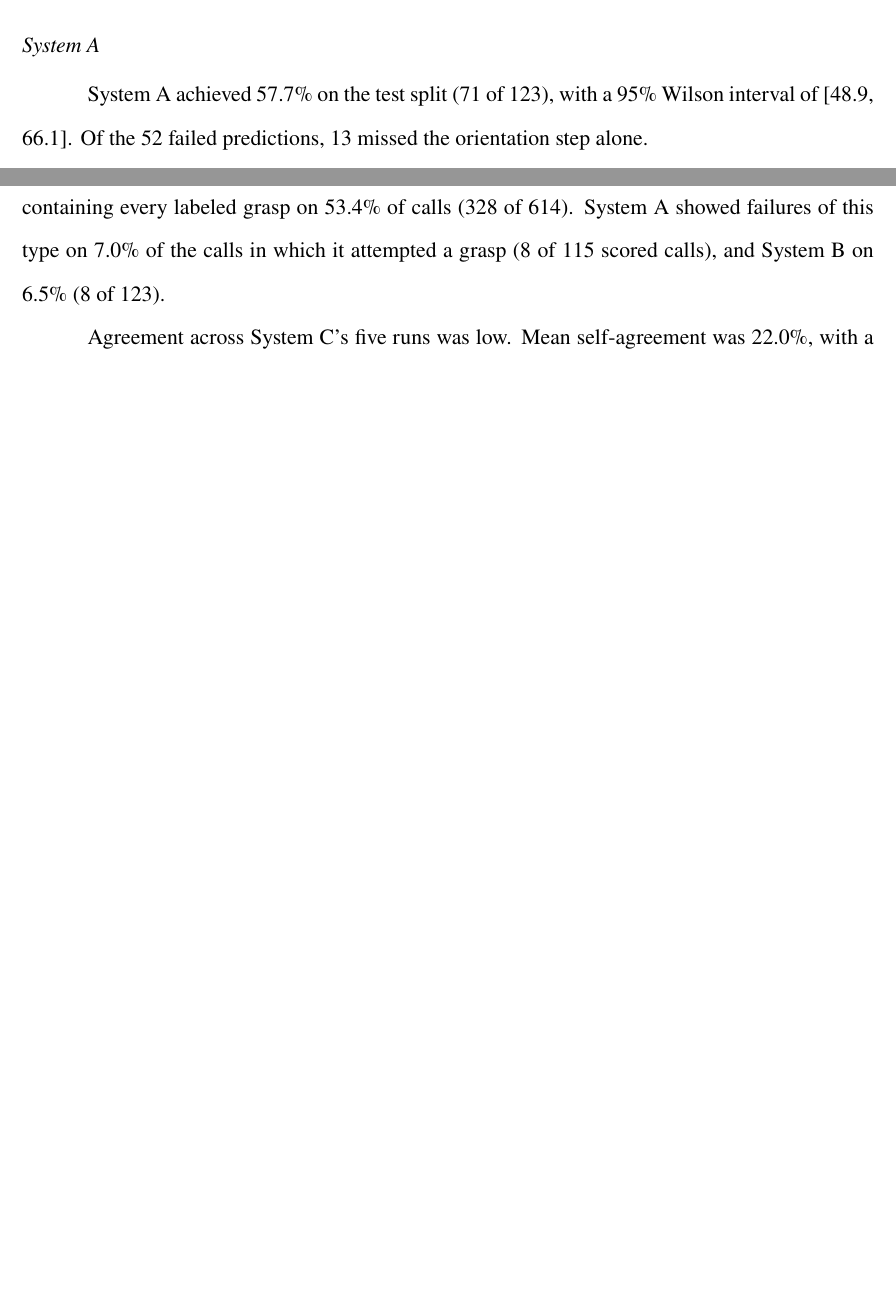
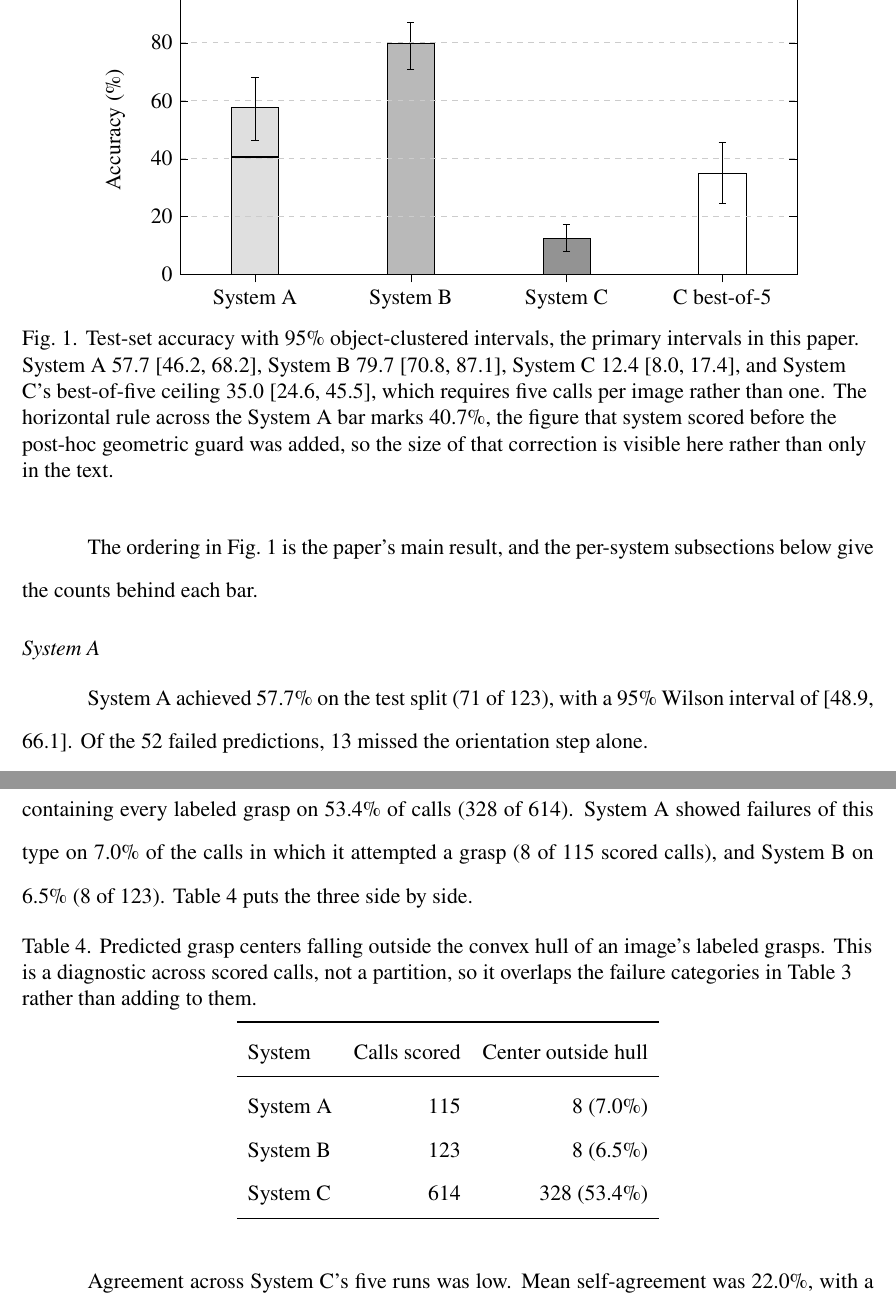
Before and after one commit to anishtalla27/Vision-Based-Grasping, a LaTeX document (paper.tex): two parts of pages 13 and 16 of 21 before the commit and two parts of pages 14 and 17 of 22 after it, joined at a grey line, cut at the place of the change, the shorter picture padded with empty space. Compiled offline with pdfLaTeX.

Commit message:
Add accuracy figure and diagnostic table for grasp prediction systems

```diff
--- a/paper.tex
+++ b/paper.tex
@@ -603,6 +603,59 @@ toward ``same object'' and were resolved that way, and the other two had
 no lean. One image from the smaller side of each was dropped instead,
 accounting for the 883 images retained out of 885.
 
+\begin{figure}[H]
+\centering
+\begin{tikzpicture}
+\begin{axis}[
+  width=0.82\textwidth, height=7.2cm,
+  ybar,
+  bar width=26pt,
+  ymin=0, ymax=100,
+  ylabel={Accuracy (\%)},
+  ylabel style={font=\normalsize},
+  symbolic x coords={A,B,C,Cb},
+  xtick={A,B,C,Cb},
+  xticklabels={{System A},{System B},{System C},{C best-of-5}},
+  xticklabel style={font=\normalsize},
+  yticklabel style={font=\normalsize},
+  enlarge x limits=0.16,
+  ymajorgrids=true,
+  grid style={dashed,gray!40},
+  axis on top,
+  tick style={black},
+]
+% each bar placed at its own symbolic x, so shift is suppressed
+\addplot[fill=gray!25,draw=black,bar shift=0pt,
+  error bars/.cd, y dir=both, y explicit]
+  coordinates { (A, 57.7) += (0,10.5) -= (0,11.5) };
+\addplot[fill=gray!55,draw=black,bar shift=0pt,
+  error bars/.cd, y dir=both, y explicit]
+  coordinates { (B, 79.7) += (0,7.4)  -= (0,8.9)  };
+\addplot[fill=gray!85,draw=black,bar shift=0pt,
+  error bars/.cd, y dir=both, y explicit]
+  coordinates { (C, 12.4) += (0,5.0)  -= (0,4.4)  };
+\addplot[fill=white,draw=black,bar shift=0pt,
+  error bars/.cd, y dir=both, y explicit]
+  coordinates { (Cb, 35.0) += (0,10.5) -= (0,10.4) };
+% System A before the post-hoc guard was added
+\addplot[only marks,mark=-,mark size=13pt,very thick,draw=black]
+  coordinates { (A, 40.7) };
+\end{axis}
+\end{tikzpicture}
+\caption{Test-set accuracy with 95\% object-clustered intervals, the
+primary intervals in this paper. System A 57.7 [46.2, 68.2], System B
+79.7 [70.8, 87.1], System C 12.4 [8.0, 17.4], and System C's
+best-of-five ceiling 35.0 [24.6, 45.5], which requires five calls per
+image rather than one. The horizontal rule across the System A bar
+marks 40.7\%, the figure that system scored before the post-hoc
+geometric guard was added, so the size of that correction is visible
+here rather than only in the text.}
+\label{fig:headline}
+\end{figure}
+
+The ordering in Fig.~\ref{fig:headline} is the paper's main result, and
+the per-system subsections below give the counts behind each bar.
+
 \subsection*{System A}
 
 System A achieved 57.7\% on the test split (71 of 123), with a 95\%
@@ -724,6 +777,25 @@ System C's predicted center fell outside the convex hull containing
 every labeled grasp on 53.4\% of calls (328 of 614). System A showed
 failures of this type on 7.0\% of the calls in which it attempted a
 grasp (8 of 115 scored calls), and System B on 6.5\% (8 of 123).
+Table~\ref{tab:hull} puts the three side by side.
+
+\begin{table}[H]
+\centering
+\caption{Predicted grasp centers falling outside the convex hull of an
+image's labeled grasps. This is a diagnostic across scored calls, not a
+partition, so it overlaps the failure categories in
+Table~\ref{tab:taxonomy} rather than adding to them.}
+\label{tab:hull}
+\begin{tabular}{lrr}
+\toprule
+System & Calls scored & Center outside hull \\
+\midrule
+System A &  115 &   8 (7.0\%)  \\
+System B &  123 &   8 (6.5\%)  \\
+System C &  614 & 328 (53.4\%) \\
+\bottomrule
+\end{tabular}
+\end{table}
 
 Agreement across System C's five runs was low. Mean self-agreement was
 22.0\%, with a mean pairwise angle spread of 5.8 degrees and mean
```
Also changed, not shown: paper.pdf.
